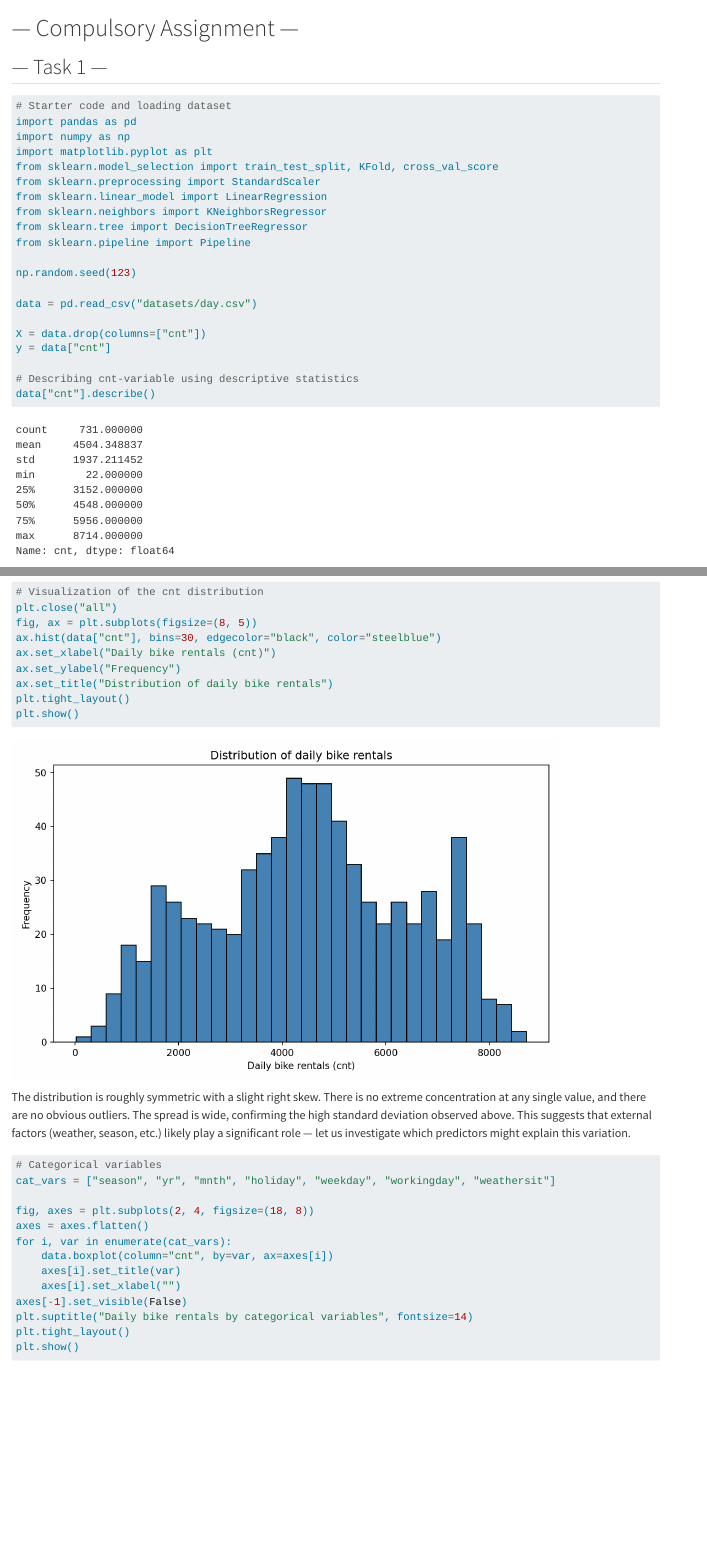
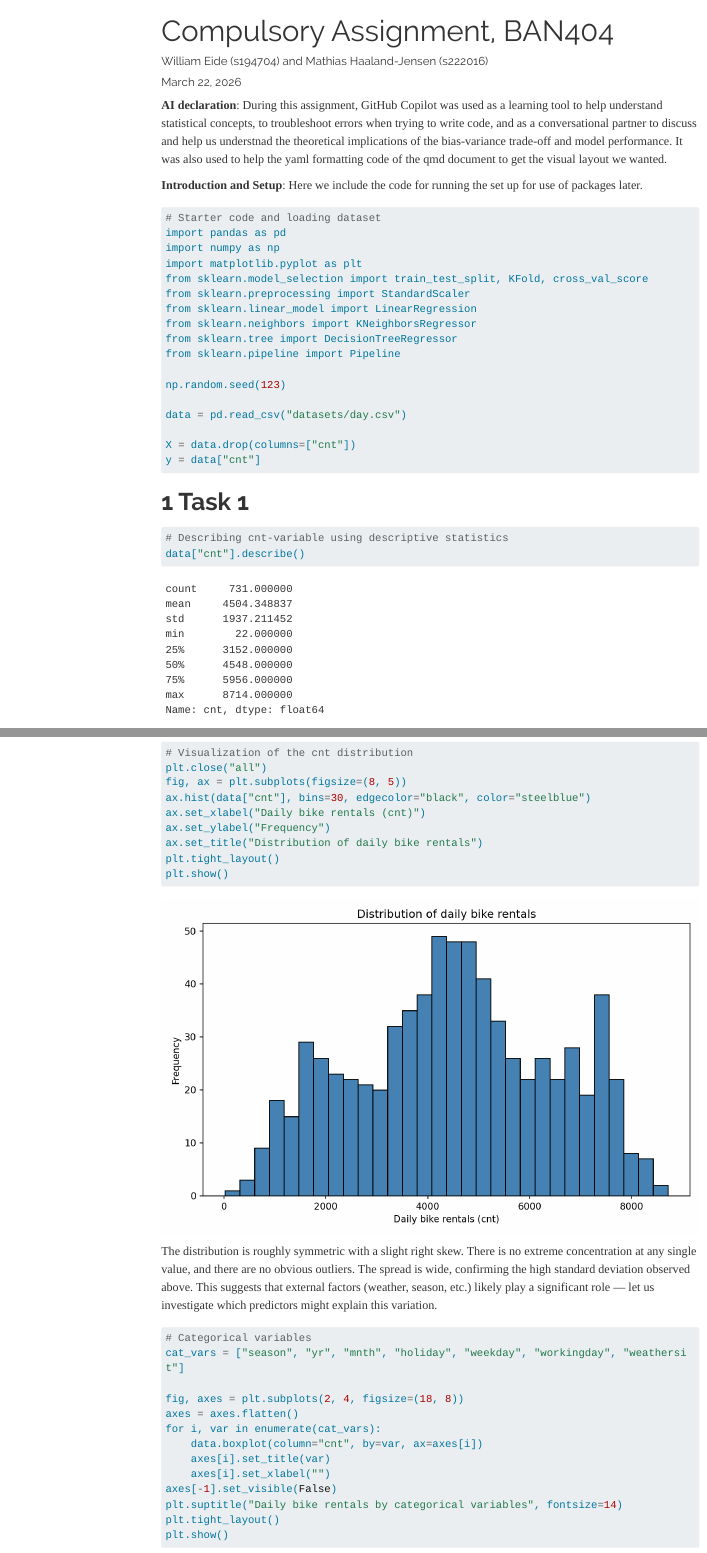
Before and after one commit to williameide/BAN404, a Quarto document (Course_approval/CompulsoryAssignment.qmd): the page in a window 1100 px wide, from its top, and a second part further down, joined at a grey line. Rendered offline with R 4.5, knitr and Pandoc in place of Quarto, with nearby package versions; folded parts are opened; some code elsewhere in the file could not run offline; menus at the side of the page are left out; long lines of code are wrapped.

Commit message:
updated formal requirements
yaml code

````diff
--- a/Course_approval/CompulsoryAssignment.qmd
+++ b/Course_approval/CompulsoryAssignment.qmd
@@ -1,6 +1,28 @@
-# --- Compulsory Assignment ---
+---
+title: "Compulsory Assignment, BAN404"
+author: "William Eide (s194704) and Mathias Haaland-Jensen (s222016)"
+date: today
+format:
+  html:
+    theme: readable
+    highlight-style: tango
+    toc: true
+    toc-depth: 2
+    toc-location: left
+    df-print: paged
+    number-sections: true
+    embed-resources: true
+execute:
+  echo: true
+  warning: false
+---
 
-## --- Task 1 ---
+
+**AI declaration**:
+During this assignment, GitHub Copilot was used as a learning tool to help understand statistical concepts, to troubleshoot errors when trying to write code, and as a conversational partner to discuss and help us understnad the theoretical implications of the bias-variance trade-off and model performance. It was also used to help the yaml formatting code of the qmd document to get the visual layout we wanted.
+
+**Introduction and Setup**:
+Here we include the code for running the set up for use of packages later.
 
 ```{python}
 # Starter code and loading dataset
@@ -20,7 +42,11 @@ data = pd.read_csv("datasets/day.csv")
 
 X = data.drop(columns=["cnt"])
 y = data["cnt"]
+```
 
+# Task 1
+
+```{python}
 # Describing cnt-variable using descriptive statistics
 data["cnt"].describe()
 ```
````
Also changed, not shown: Course_approval/CompulsoryAssignment.html (added), Course_approval/CompulsoryAssignment.qmd (9 more changed lines).
